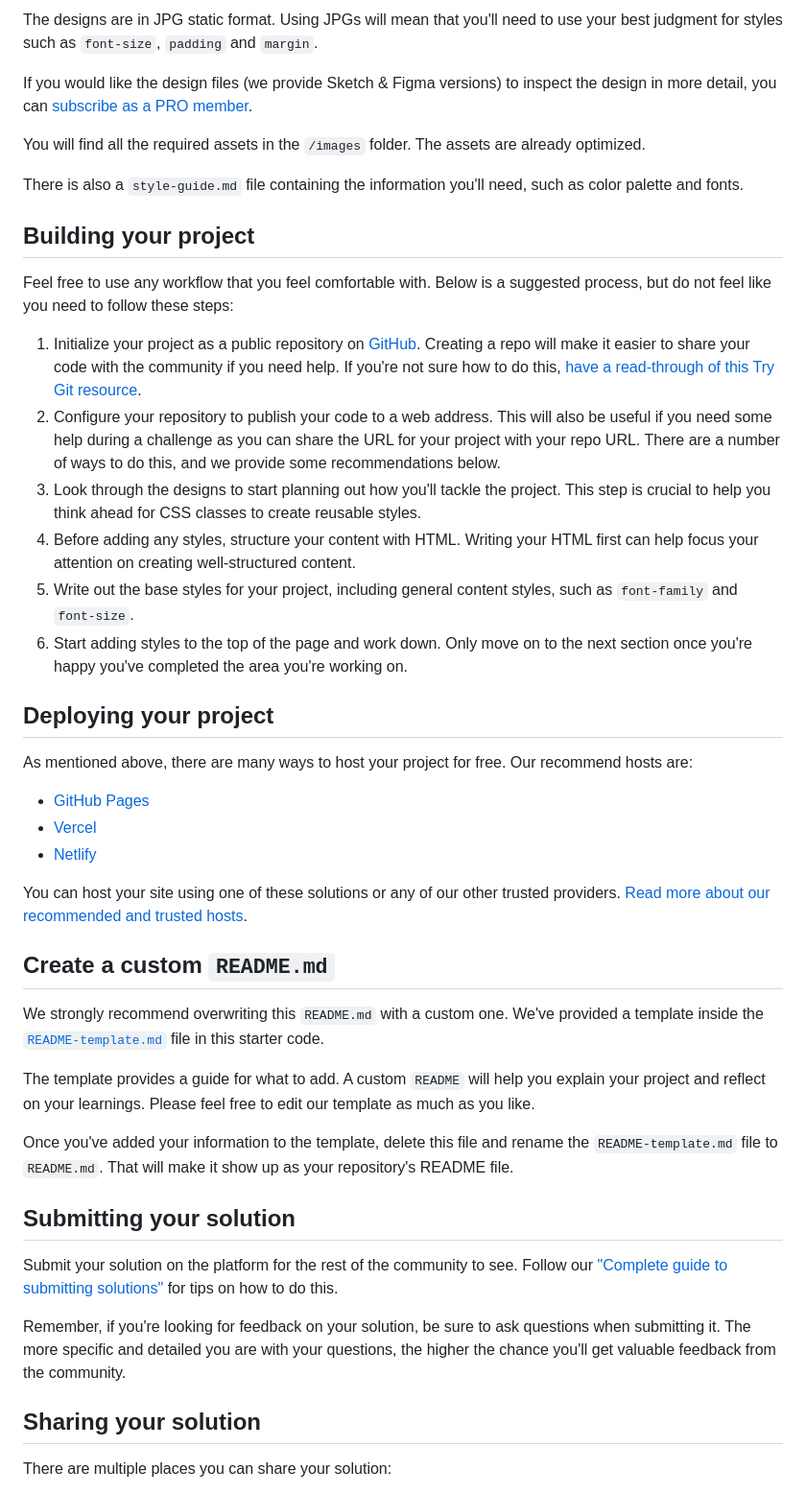
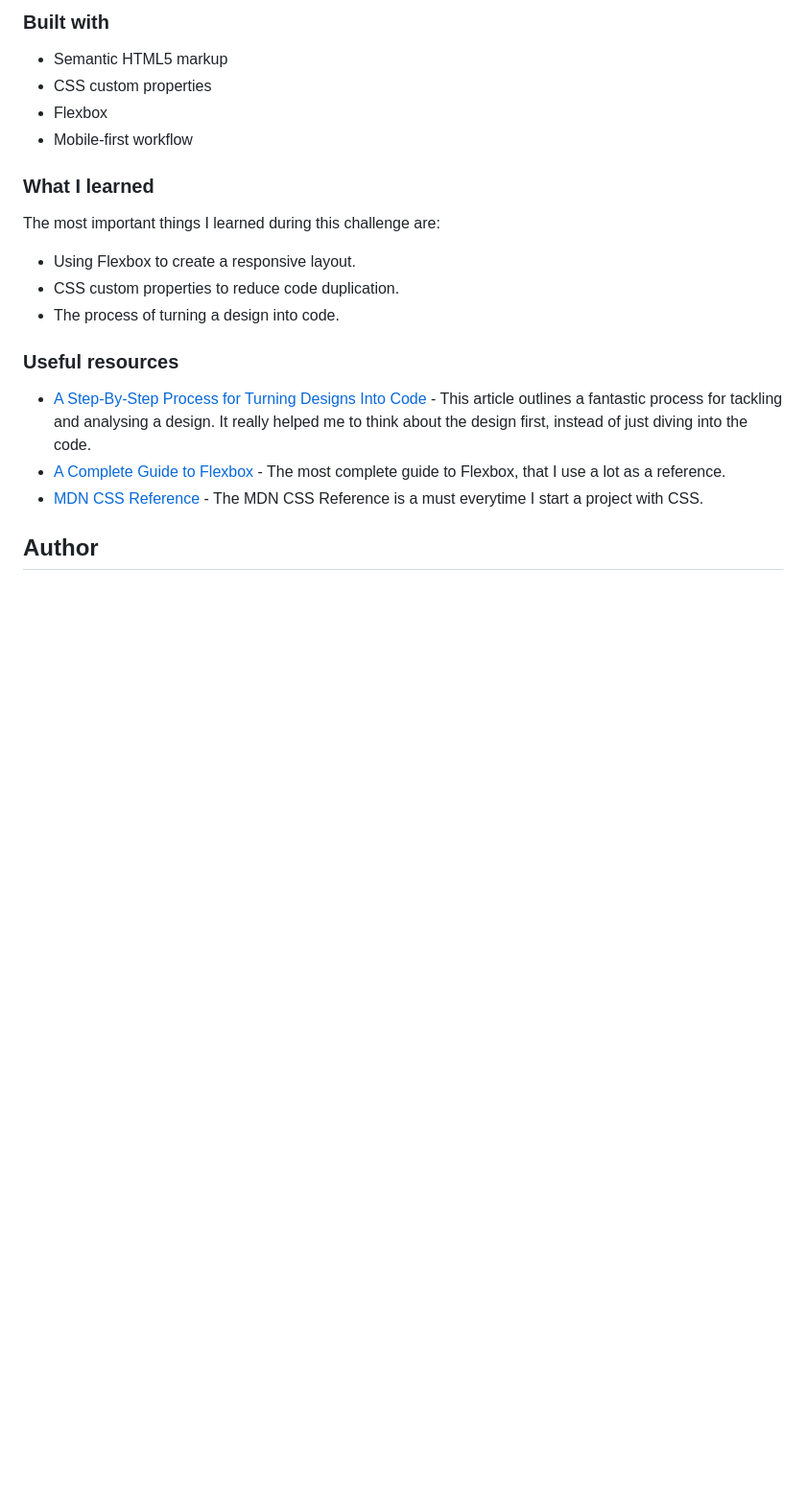
Before and after one commit to cgkoutzigiannis/3-column-creview-card-component, a Markdown page: README.md, the part around the change printed below. Shown: that part at 96% size. GitHub-like rendering; blank space fills up the shorter version.

```diff
--- a/README.md
+++ b/README.md
@@ -29,48 +39,23 @@ Your task is to build out the project to the designs inside the `/design` folder
 
-The designs are in JPG static format. Using JPGs will mean that you'll need to use your best judgment for styles such as `font-size`, `padding` and `margin`.
+### Built with
 
-If you would like the design files (we provide Sketch & Figma versions) to inspect the design in more detail, you can [subscribe as a PRO member](https://www.frontendmentor.io/pro).
+- Semantic HTML5 markup
+- CSS custom properties
+- Flexbox
+- Mobile-first workflow
 
-You will find all the required assets in the `/images` folder. The assets are already optimized.
+### What I learned
 
-There is also a `style-guide.md` file containing the information you'll need, such as color palette and fonts.
+The most important things I learned during this challenge are:
+- Using Flexbox to create a responsive layout.
+- CSS custom properties to reduce code duplication.
+- The process of turning a design into code.
 
-## Building your project
+### Useful resources
 
-Feel free to use any workflow that you feel comfortable with. Below is a suggested process, but do not feel like you need to follow these steps:
+- [A Step-By-Step Process for Turning Designs Into Code](https://css-tricks.com/a-step-by-step-process-for-turning-designs-into-code/) - This article outlines a fantastic process for tackling and analysing a design. It really helped me to think about the design first, instead of just diving into the code.
+- [A Complete Guide to Flexbox](https://css-tricks.com/snippets/css/a-guide-to-flexbox/) - The most complete guide to Flexbox, that I use a lot as a reference.
+- [MDN CSS Reference](https://developer.mozilla.org/en-US/docs/Web/CSS/Reference) - The MDN CSS Reference is a must everytime I start a project with CSS.
 
-1. Initialize your project as a public repository on [GitHub](https://github.com/). Creating a repo will make it easier to share your code with the community if you need help. If you're not sure how to do this, [have a read-through of this Try Git resource](https://try.github.io/).
-2. Configure your repository to publish your code to a web address. This will also be useful if you need some help during a challenge as you can share the URL for your project with your repo URL. There are a number of ways to do this, and we provide some recommendations below.
-3. Look through the designs to start planning out how you'll tackle the project. This step is crucial to help you think ahead for CSS classes to create reusable styles.
-4. Before adding any styles, structure your content with HTML. Writing your HTML first can help focus your attention on creating well-structured content.
-5. Write out the base styles for your project, including general content styles, such as `font-family` and `font-size`.
-6. Start adding styles to the top of the page and work down. Only move on to the next section once you're happy you've completed the area you're working on.
+## Author
 
-## Deploying your project
-
-As mentioned above, there are many ways to host your project for free. Our recommend hosts are:
-
-- [GitHub Pages](https://pages.github.com/)
-- [Vercel](https://vercel.com/)
-- [Netlify](https://www.netlify.com/)
-
-You can host your site using one of these solutions or any of our other trusted providers. [Read more about our recommended and trusted hosts](https://medium.com/frontend-mentor/frontend-mentor-trusted-hosting-providers-bf000dfebe).
-
-## Create a custom `README.md`
-
-We strongly recommend overwriting this `README.md` with a custom one. We've provided a template inside the [`README-template.md`](./README-template.md) file in this starter code.
-
-The template provides a guide for what to add. A custom `README` will help you explain your project and reflect on your learnings. Please feel free to edit our template as much as you like.
-
-Once you've added your information to the template, delete this file and rename the `README-template.md` file to `README.md`. That will make it show up as your repository's README file.
-
-## Submitting your solution
-
-Submit your solution on the platform for the rest of the community to see. Follow our ["Complete guide to submitting solutions"](https://medium.com/frontend-mentor/a-complete-guide-to-submitting-solutions-on-frontend-mentor-ac6384162248) for tips on how to do this.
-
-Remember, if you're looking for feedback on your solution, be sure to ask questions when submitting it. The more specific and detailed you are with your questions, the higher the chance you'll get valuable feedback from the community.
-
-## Sharing your solution
-
-There are multiple places you can share your solution:
-
```
Also changed, not shown: other parts of README.md (+26 -31 lines), screenshots/desktop-layout-implementation.png (added), screenshots/mobile-layout-implementation.png (added).
